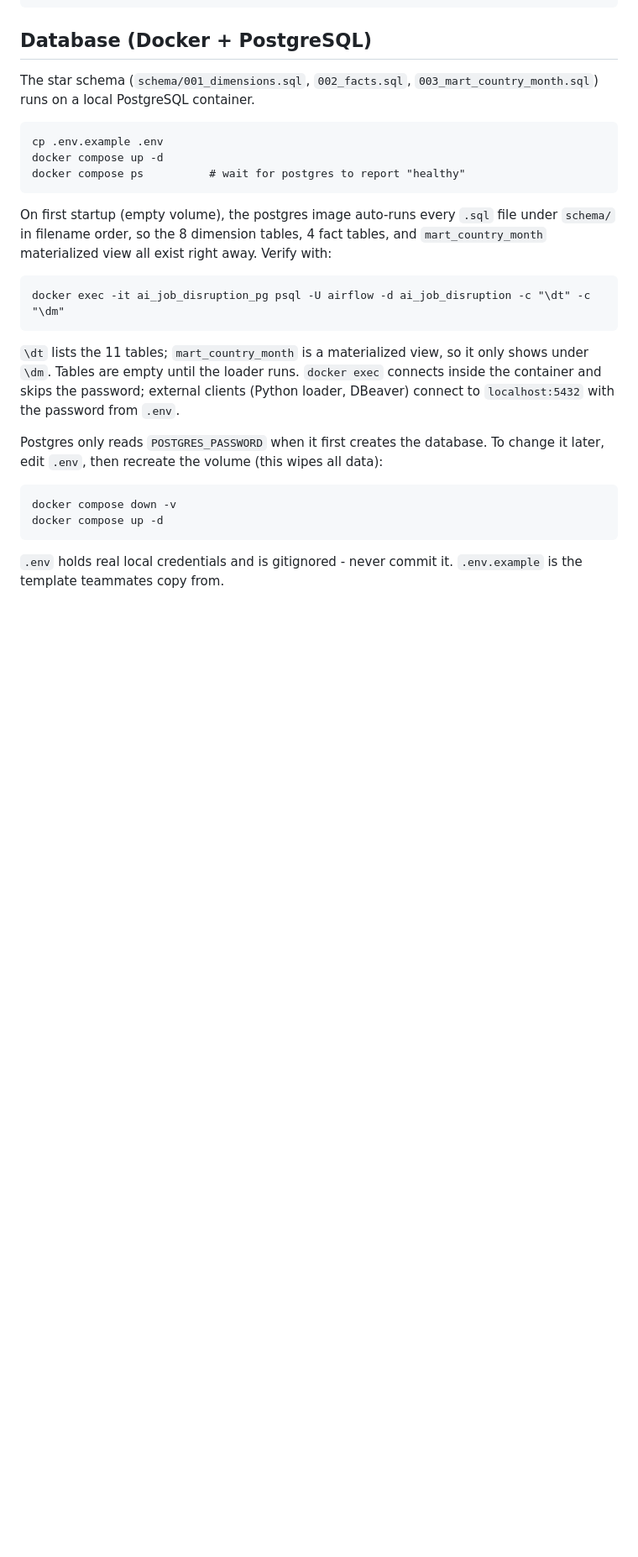
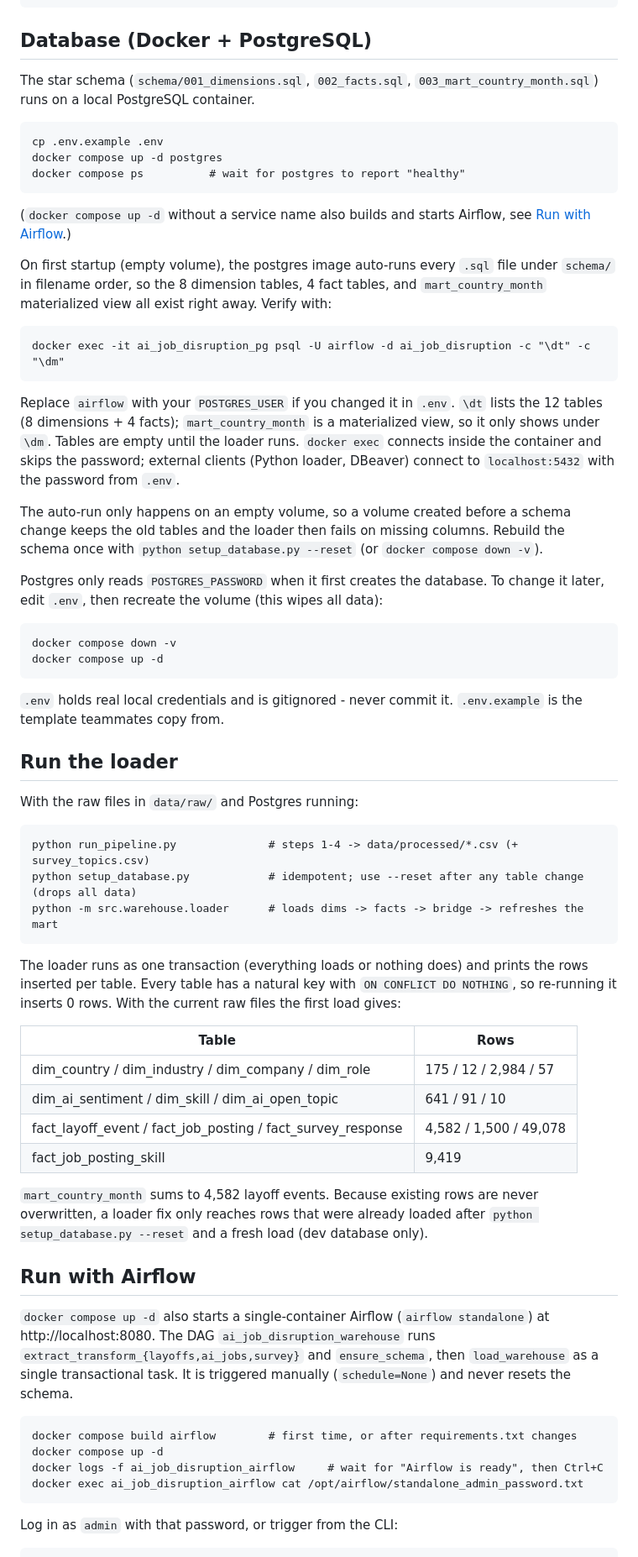
Before and after one commit to nguyenvietkhoa1409/AI-job-disruption, a Markdown page: README.md, the part around one of its changes. Shown at 84% size. GitHub-like rendering; blank space fills up the shorter version.

Commit message:
docs: update README for 12-table schema, warehouse loader, Airflow and tests

````diff
--- a/README.md
+++ b/README.md
@@ -67,9 +79,11 @@ The star schema (`schema/001_dimensions.sql`, `002_facts.sql`, `003_mart_country
 
 ```
 cp .env.example .env
-docker compose up -d
+docker compose up -d postgres
 docker compose ps          # wait for postgres to report "healthy"
 ```
+
+(`docker compose up -d` without a service name also builds and starts Airflow, see [Run with Airflow](#run-with-airflow).)
 
 On first startup (empty volume), the postgres image auto-runs every `.sql` file under `schema/` in filename order, so the 8 dimension tables, 4 fact tables, and `mart_country_month` materialized view all exist right away. Verify with:
 
@@ -77,7 +91,9 @@ On first startup (empty volume), the postgres image auto-runs every `.sql` file
 docker exec -it ai_job_disruption_pg psql -U airflow -d ai_job_disruption -c "\dt" -c "\dm"
 ```
 
-`\dt` lists the 11 tables; `mart_country_month` is a materialized view, so it only shows under `\dm`. Tables are empty until the loader runs. `docker exec` connects inside the container and skips the password; external clients (Python loader, DBeaver) connect to `localhost:5432` with the password from `.env`.
+Replace `airflow` with your `POSTGRES_USER` if you changed it in `.env`. `\dt` lists the 12 tables (8 dimensions + 4 facts); `mart_country_month` is a materialized view, so it only shows under `\dm`. Tables are empty until the loader runs. `docker exec` connects inside the container and skips the password; external clients (Python loader, DBeaver) connect to `localhost:5432` with the password from `.env`.
+
+The auto-run only happens on an empty volume, so a volume created before a schema change keeps the old tables and the loader then fails on missing columns. Rebuild the schema once with `python setup_database.py --reset` (or `docker compose down -v`).
 
 Postgres only reads `POSTGRES_PASSWORD` when it first creates the database. To change it later, edit `.env`, then recreate the volume (this wipes all data):
 
@@ -87,3 +103,38 @@ docker compose up -d
 ```
 
 `.env` holds real local credentials and is gitignored - never commit it. `.env.example` is the template teammates copy from.
+
+## Run the loader
+
+With the raw files in `data/raw/` and Postgres running:
+
+```
+python run_pipeline.py              # steps 1-4 -> data/processed/*.csv (+ survey_topics.csv)
+python setup_database.py            # idempotent; use --reset after any table change (drops all data)
+python -m src.warehouse.loader      # loads dims -> facts -> bridge -> refreshes the mart
+```
+
+The loader runs as one transaction (everything loads or nothing does) and prints the rows inserted per table. Every table has a natural key with `ON CONFLICT DO NOTHING`, so re-running it inserts 0 rows. With the current raw files the first load gives:
+
+| Table | Rows |
+|---|---|
+| dim_country / dim_industry / dim_company / dim_role | 175 / 12 / 2,984 / 57 |
+| dim_ai_sentiment / dim_skill / dim_ai_open_topic | 641 / 91 / 10 |
+| fact_layoff_event / fact_job_posting / fact_survey_response | 4,582 / 1,500 / 49,078 |
+| fact_job_posting_skill | 9,419 |
+
+`mart_country_month` sums to 4,582 layoff events. Because existing rows are never overwritten, a loader fix only reaches rows that were already loaded after `python setup_database.py --reset` and a fresh load (dev database only).
+
+## Run with Airflow
+
+`docker compose up -d` also starts a single-container Airflow (`airflow standalone`) at http://localhost:8080. The DAG `ai_job_disruption_warehouse` runs `extract_transform_{layoffs,ai_jobs,survey}` and `ensure_schema`, then `load_warehouse` as a single transactional task. It is triggered manually (`schedule=None`) and never resets the schema.
+
+```
+docker compose build airflow        # first time, or after requirements.txt changes
+docker compose up -d
+docker logs -f ai_job_disruption_airflow     # wait for "Airflow is ready", then Ctrl+C
+docker exec ai_job_disruption_airflow cat /opt/airflow/standalone_admin_password.txt
+```
+
+Log in as `admin` with that password, or trigger from the CLI:
+
````
Also changed, not shown: other parts of README.md (+37 -1 lines).
